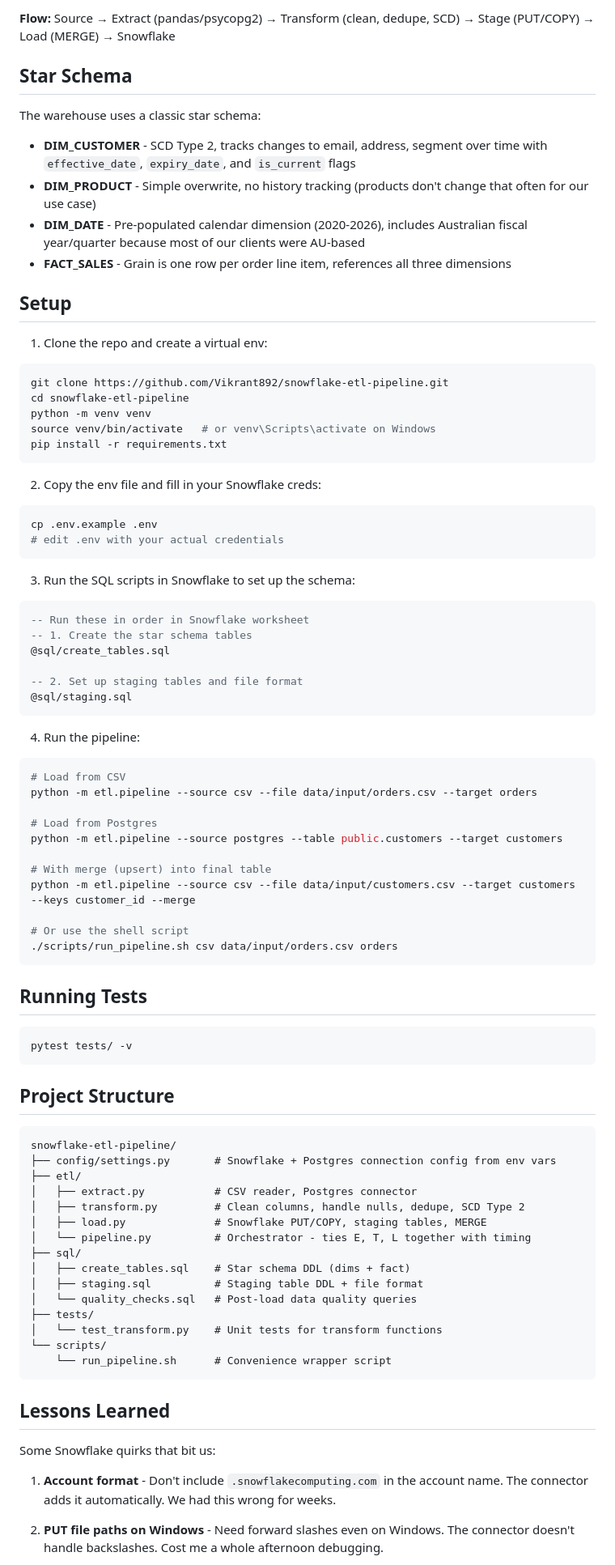
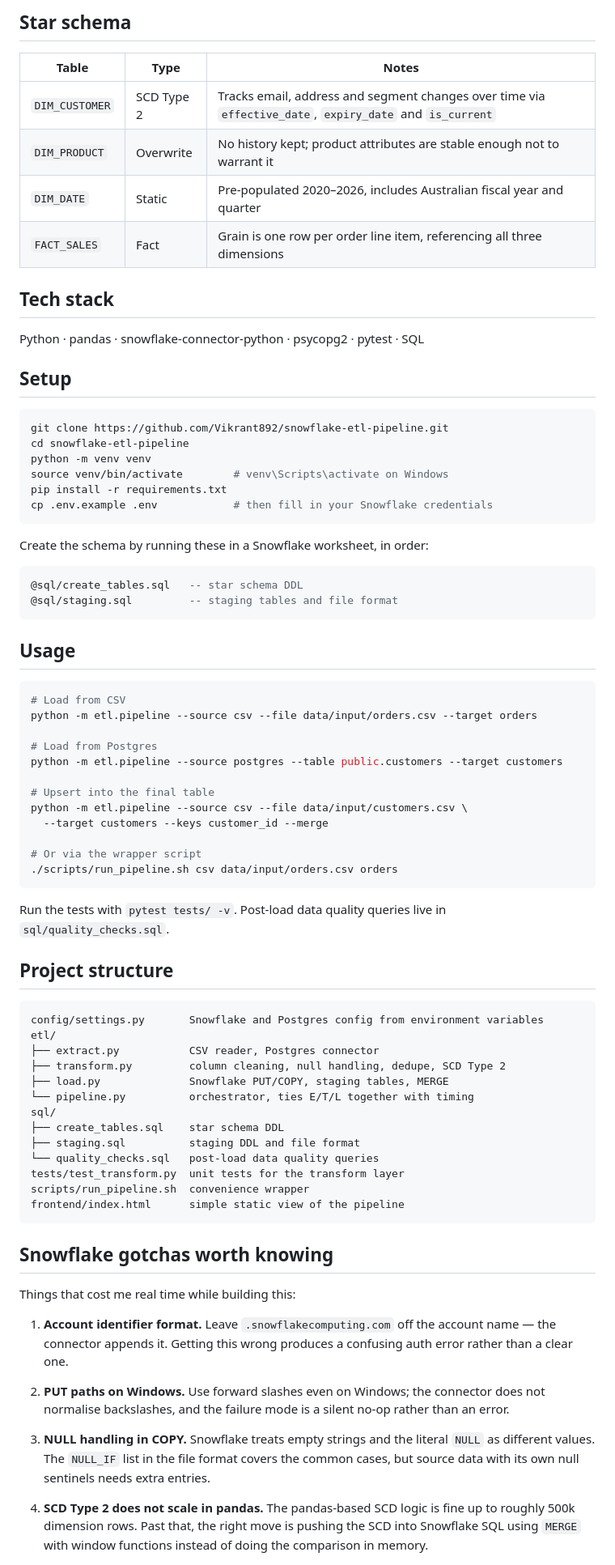
Before and after one commit to Vikrant892/snowflake-etl-pipeline, a Markdown page: README.md, the part around one of its changes. Shown at 81% size. Rendered like a GitHub page.

Commit message:
docs: clarify project framing, add architecture diagram and schema table

````diff
--- a/README.md
+++ b/README.md
@@ -21,47 +21,37 @@ Source Systems          ETL Pipeline              Snowflake
 ```
 
-**Flow:** Source → Extract (pandas/psycopg2) → Transform (clean, dedupe, SCD) → Stage (PUT/COPY) → Load (MERGE) → Snowflake
+## Star schema
 
-## Star Schema
+| Table | Type | Notes |
+|---|---|---|
+| `DIM_CUSTOMER` | SCD Type 2 | Tracks email, address and segment changes over time via `effective_date`, `expiry_date` and `is_current` |
+| `DIM_PRODUCT` | Overwrite | No history kept; product attributes are stable enough not to warrant it |
+| `DIM_DATE` | Static | Pre-populated 2020–2026, includes Australian fiscal year and quarter |
+| `FACT_SALES` | Fact | Grain is one row per order line item, referencing all three dimensions |
 
-The warehouse uses a classic star schema:
+## Tech stack
 
-- **DIM_CUSTOMER** - SCD Type 2, tracks changes to email, address, segment over time with `effective_date`, `expiry_date`, and `is_current` flags
-- **DIM_PRODUCT** - Simple overwrite, no history tracking (products don't change that often for our use case)
-- **DIM_DATE** - Pre-populated calendar dimension (2020-2026), includes Australian fiscal year/quarter because most of our clients were AU-based
-- **FACT_SALES** - Grain is one row per order line item, references all three dimensions
+Python · pandas · snowflake-connector-python · psycopg2 · pytest · SQL
 
 ## Setup
-
-1. Clone the repo and create a virtual env:
 
 ```bash
 git clone https://github.com/Vikrant892/snowflake-etl-pipeline.git
 cd snowflake-etl-pipeline
 python -m venv venv
-source venv/bin/activate   # or venv\Scripts\activate on Windows
+source venv/bin/activate        # venv\Scripts\activate on Windows
 pip install -r requirements.txt
+cp .env.example .env            # then fill in your Snowflake credentials
 ```
 
-2. Copy the env file and fill in your Snowflake creds:
+Create the schema by running these in a Snowflake worksheet, in order:
 
-```bash
-cp .env.example .env
-# edit .env with your actual credentials
+```sql
+@sql/create_tables.sql   -- star schema DDL
+@sql/staging.sql         -- staging tables and file format
 ```
 
-3. Run the SQL scripts in Snowflake to set up the schema:
-
-```sql
--- Run these in order in Snowflake worksheet
--- 1. Create the star schema tables
-@sql/create_tables.sql
-
--- 2. Set up staging tables and file format
-@sql/staging.sql
-```
-
-4. Run the pipeline:
+## Usage
 
 ```bash
 # Load from CSV
@@ -70,44 +60,43 @@ python -m etl.pipeline --source csv --file data/input/orders.csv --target orders
 # Load from Postgres
 python -m etl.pipeline --source postgres --table public.customers --target customers
 
-# With merge (upsert) into final table
-python -m etl.pipeline --source csv --file data/input/customers.csv --target customers --keys customer_id --merge
+# Upsert into the final table
+python -m etl.pipeline --source csv --file data/input/customers.csv \
+  --target customers --keys customer_id --merge
 
-# Or use the shell script
+# Or via the wrapper script
 ./scripts/run_pipeline.sh csv data/input/orders.csv orders
 ```
 
-## Running Tests
+Run the tests with `pytest tests/ -v`. Post-load data quality queries live in `sql/quality_checks.sql`.
 
-```bash
-pytest tests/ -v
+## Project structure
+
+```
+config/settings.py       Snowflake and Postgres config from environment variables
+etl/
+├── extract.py           CSV reader, Postgres connector
+├── transform.py         column cleaning, null handling, dedupe, SCD Type 2
+├── load.py              Snowflake PUT/COPY, staging tables, MERGE
+└── pipeline.py          orchestrator, ties E/T/L together with timing
+sql/
+├── create_tables.sql    star schema DDL
+├── staging.sql          staging DDL and file format
+└── quality_checks.sql   post-load data quality queries
+tests/test_transform.py  unit tests for the transform layer
+scripts/run_pipeline.sh  convenience wrapper
+frontend/index.html      simple static view of the pipeline
 ```
 
-## Project Structure
+## Snowflake gotchas worth knowing
 
-```
-snowflake-etl-pipeline/
-├── config/settings.py       # Snowflake + Postgres connection config from env vars
-├── etl/
-│   ├── extract.py           # CSV reader, Postgres connector
-│   ├── transform.py         # Clean columns, handle nulls, dedupe, SCD Type 2
-│   ├── load.py              # Snowflake PUT/COPY, staging tables, MERGE
-│   └── pipeline.py          # Orchestrator - ties E, T, L together with timing
-├── sql/
-│   ├── create_tables.sql    # Star schema DDL (dims + fact)
-│   ├── staging.sql          # Staging table DDL + file format
-│   └── quality_checks.sql   # Post-load data quality queries
-├── tests/
-│   └── test_transform.py    # Unit tests for transform functions
-└── scripts/
-    └── run_pipeline.sh      # Convenience wrapper script
-```
+Things that cost me real time while building this:
 
-## Lessons Learned
+1. **Account identifier format.** Leave `.snowflakecomputing.com` off the account name — the connector appends it. Getting this wrong produces a confusing auth error rather than a clear one.
 
-Some Snowflake quirks that bit us:
+2. **PUT paths on Windows.** Use forward slashes even on Windows; the connector does not normalise backslashes, and the failure mode is a silent no-op rather than an error.
 
-1. **Account format** - Don't include `.snowflakecomputing.com` in the account name. The connector adds it automatically. We had this wrong for weeks.
+3. **NULL handling in COPY.** Snowflake treats empty strings and the literal `NULL` as different values. The `NULL_IF` list in the file format covers the common cases, but source data with its own null sentinels needs extra entries.
 
-2. **PUT file paths on Windows** - Need forward slashes even on Windows. The connector doesn't handle backslashes. Cost me a whole afternoon debugging.
+4. **SCD Type 2 does not scale in pandas.** The pandas-based SCD logic is fine up to roughly 500k dimension rows. Past that, the right move is pushing the SCD into Snowflake SQL using `MERGE` with window functions instead of doing the comparison in memory.
 
````
Also changed, not shown: other parts of README.md (+24 -24 lines).
